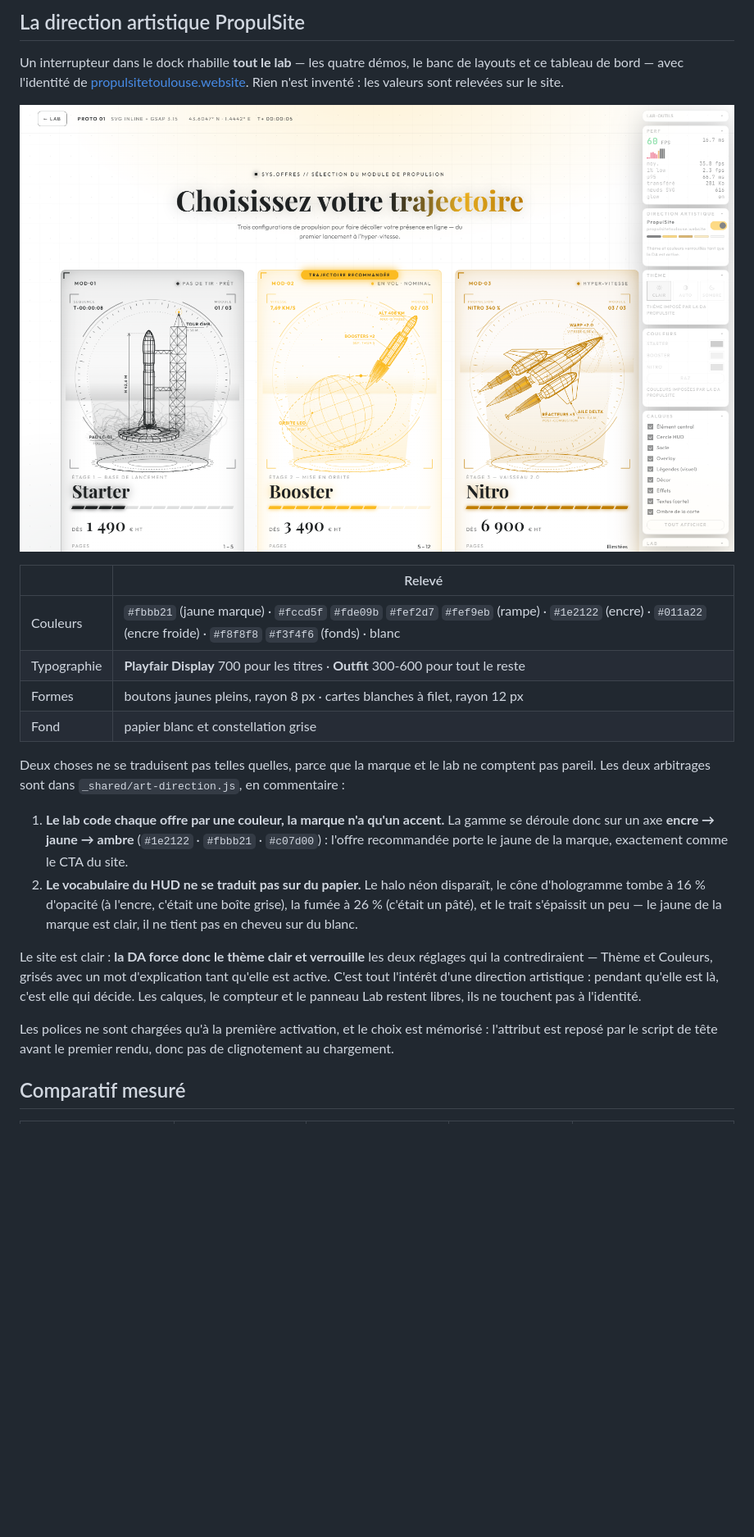
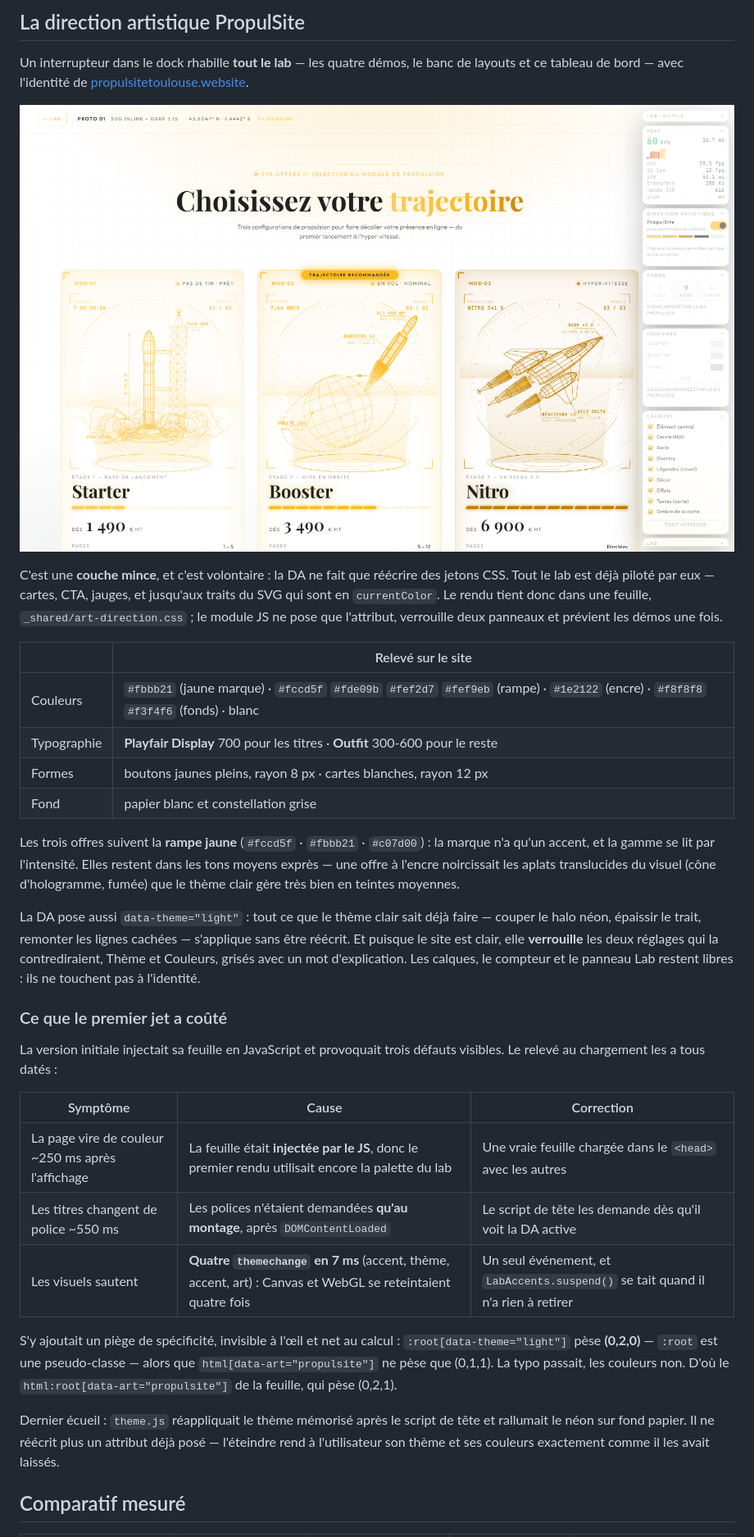
Before and after one commit to annubis-knight/IllustrationWireframe, a Markdown page: README.md, the part around one of its changes. Shown at 82% size. GitHub-like rendering; pictures changed too: docs/art-propulsite.png; blank space fills up the shorter version.

```diff
--- a/README.md
+++ b/README.md
@@ -149,35 +150,51 @@ Là encore, chaque technologie s'adapte à sa manière :
 
 Un interrupteur dans le dock rhabille **tout le lab** — les quatre démos, le banc de layouts et
 ce tableau de bord — avec l'identité de [propulsitetoulouse.website](https://www.propulsitetoulouse.website).
-Rien n'est inventé : les valeurs sont relevées sur le site.
 
 ![Le prototype 01 sous la DA PropulSite](docs/art-propulsite.png)
 
-| | Relevé |
+C'est une **couche mince**, et c'est volontaire : la DA ne fait que réécrire des jetons CSS.
+Tout le lab est déjà piloté par eux — cartes, CTA, jauges, et jusqu'aux traits du SVG qui sont
+en `currentColor`. Le rendu tient donc dans une feuille, `_shared/art-direction.css` ; le module
+JS ne pose que l'attribut, verrouille deux panneaux et prévient les démos une fois.
+
+| | Relevé sur le site |
 |---|---|
-| Couleurs | `#fbbb21` (jaune marque) · `#fccd5f` `#fde09b` `#fef2d7` `#fef9eb` (rampe) · `#1e2122` (encre) · `#011a22` (encre froide) · `#f8f8f8` `#f3f4f6` (fonds) · blanc |
-| Typographie | **Playfair Display** 700 pour les titres · **Outfit** 300-600 pour tout le reste |
-| Formes | boutons jaunes pleins, rayon 8 px · cartes blanches à filet, rayon 12 px |
+| Couleurs | `#fbbb21` (jaune marque) · `#fccd5f` `#fde09b` `#fef2d7` `#fef9eb` (rampe) · `#1e2122` (encre) · `#f8f8f8` `#f3f4f6` (fonds) · blanc |
+| Typographie | **Playfair Display** 700 pour les titres · **Outfit** 300-600 pour le reste |
+| Formes | boutons jaunes pleins, rayon 8 px · cartes blanches, rayon 12 px |
 | Fond | papier blanc et constellation grise |
 
-Deux choses ne se traduisent pas telles quelles, parce que la marque et le lab ne comptent pas
-pareil. Les deux arbitrages sont dans `_shared/art-direction.js`, en commentaire :
+Les trois offres suivent la **rampe jaune** (`#fccd5f` · `#fbbb21` · `#c07d00`) : la marque n'a
+qu'un accent, et la gamme se lit par l'intensité. Elles restent dans les tons moyens exprès —
+une offre à l'encre noircissait les aplats translucides du visuel (cône d'hologramme, fumée) que
+le thème clair gère très bien en teintes moyennes.
 
-1. **Le lab code chaque offre par une couleur, la marque n'a qu'un accent.** La gamme se déroule
-   donc sur un axe **encre → jaune → ambre** (`#1e2122` · `#fbbb21` · `#c07d00`) : l'offre
-   recommandée porte le jaune de la marque, exactement comme le CTA du site.
-2. **Le vocabulaire du HUD ne se traduit pas sur du papier.** Le halo néon disparaît, le cône
-   d'hologramme tombe à 16 % d'opacité (à l'encre, c'était une boîte grise), la fumée à 26 %
-   (c'était un pâté), et le trait s'épaissit un peu — le jaune de la marque est clair, il ne tient
-   pas en cheveu sur du blanc.
+La DA pose aussi `data-theme="light"` : tout ce que le thème clair sait déjà faire — couper le
+halo néon, épaissir le trait, remonter les lignes cachées — s'applique sans être réécrit. Et
+puisque le site est clair, elle **verrouille** les deux réglages qui la contrediraient, Thème et
+Couleurs, grisés avec un mot d'explication. Les calques, le compteur et le panneau Lab restent
+libres : ils ne touchent pas à l'identité.
 
-Le site est clair : **la DA force donc le thème clair et verrouille** les deux réglages qui la
-contrediraient — Thème et Couleurs, grisés avec un mot d'explication tant qu'elle est active.
-C'est tout l'intérêt d'une direction artistique : pendant qu'elle est là, c'est elle qui décide.
-Les calques, le compteur et le panneau Lab restent libres, ils ne touchent pas à l'identité.
+### Ce que le premier jet a coûté
 
-Les polices ne sont chargées qu'à la première activation, et le choix est mémorisé : l'attribut
-est reposé par le script de tête avant le premier rendu, donc pas de clignotement au chargement.
+La version initiale injectait sa feuille en JavaScript et provoquait trois défauts visibles.
+Le relevé au chargement les a tous datés :
+
+| Symptôme | Cause | Correction |
+|---|---|---|
+| La page vire de couleur ~250 ms après l'affichage | La feuille était **injectée par le JS**, donc le premier rendu utilisait encore la palette du lab | Une vraie feuille chargée dans le `<head>` avec les autres |
+| Les titres changent de police ~550 ms | Les polices n'étaient demandées **qu'au montage**, après `DOMContentLoaded` | Le script de tête les demande dès qu'il voit la DA active |
+| Les visuels sautent | **Quatre `themechange` en 7 ms** (accent, thème, accent, art) : Canvas et WebGL se reteintaient quatre fois | Un seul événement, et `LabAccents.suspend()` se tait quand il n'a rien à retirer |
+
+S'y ajoutait un piège de spécificité, invisible à l'œil et net au calcul : `:root[data-theme="light"]`
+pèse **(0,2,0)** — `:root` est une pseudo-classe — alors que `html[data-art="propulsite"]` ne pèse
+que (0,1,1). La typo passait, les couleurs non. D'où le `html:root[data-art="propulsite"]` de la
+feuille, qui pèse (0,2,1).
+
+Dernier écueil : `theme.js` réappliquait le thème mémorisé après le script de tête et rallumait
+le néon sur fond papier. Il ne réécrit plus un attribut déjà posé — l'éteindre rend à
+l'utilisateur son thème et ses couleurs exactement comme il les avait laissés.
 
 ## Comparatif mesuré
 
```
Also changed, not shown: other parts of README.md (+2 -1 lines), 16 other files.
